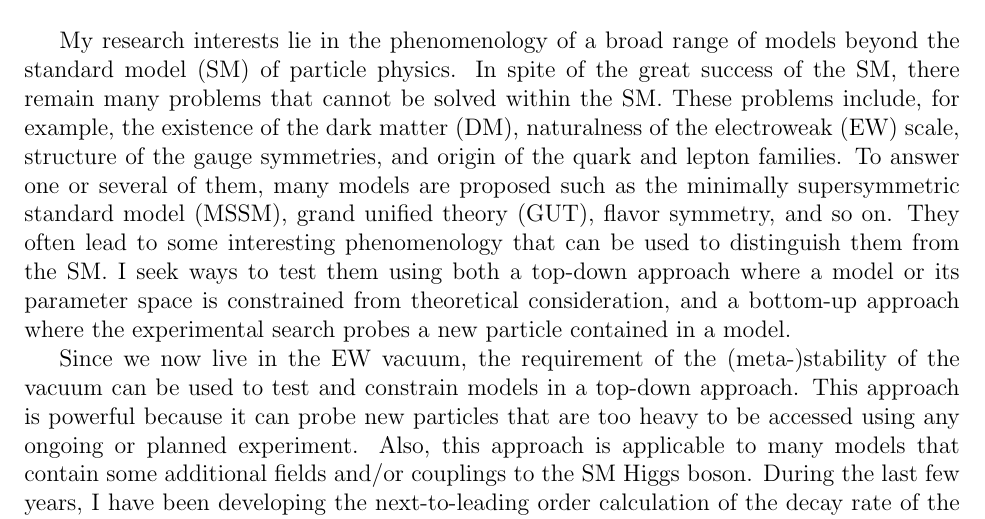
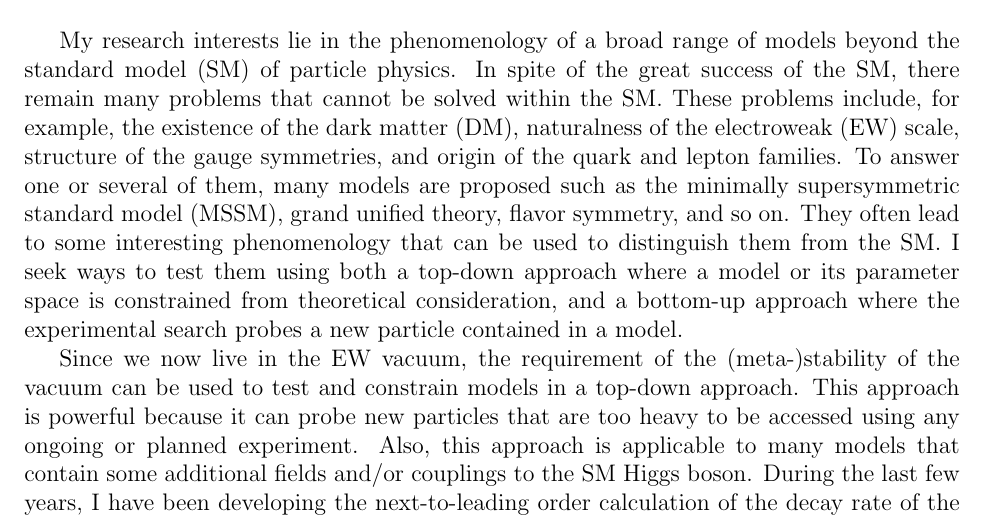
Before and after one commit to SoChigusa/Application-2019, a LaTeX document (rs/research_statement_CERN.tex): part of the page, cut so that both start at the same text. Compiled offline with pdfLaTeX.

Commit message:
Small change in CERN rs

```diff
--- a/rs/research_statement_CERN.tex
+++ b/rs/research_statement_CERN.tex
@@ -69,7 +69,7 @@ citecolor=steelblue,
 My research interests lie in the phenomenology of a broad range of models beyond the standard model (SM) of particle physics.
 In spite of the great success of the SM, there remain many problems that cannot be solved within the SM.
 These problems include, for example, the existence of the dark matter (DM), naturalness of the electroweak (EW) scale, structure of the gauge symmetries, and origin of the quark and lepton families.
-To answer one or several of them, many models are proposed such as the minimally supersymmetric standard model (MSSM), grand unified theory (GUT), flavor symmetry, and so on.
+To answer one or several of them, many models are proposed such as the minimally supersymmetric standard model (MSSM), grand unified theory, flavor symmetry, and so on.
 They often lead to some interesting phenomenology that can be used to distinguish them from the SM.
 I seek ways to test them using both a top-down approach where a model or its parameter space is constrained from theoretical consideration, and a bottom-up approach where the experimental search probes a new particle contained in a model.
 
```
Also changed, not shown: rs/research_statement_CERN.pdf.
